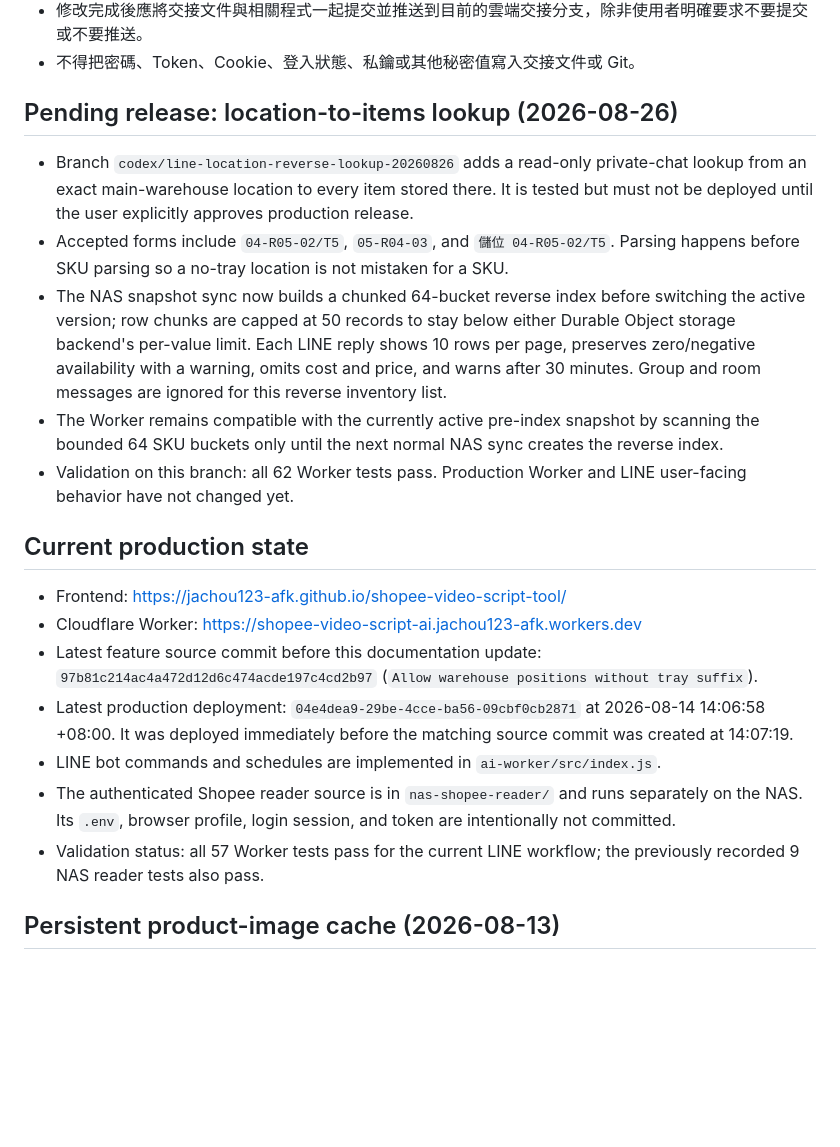
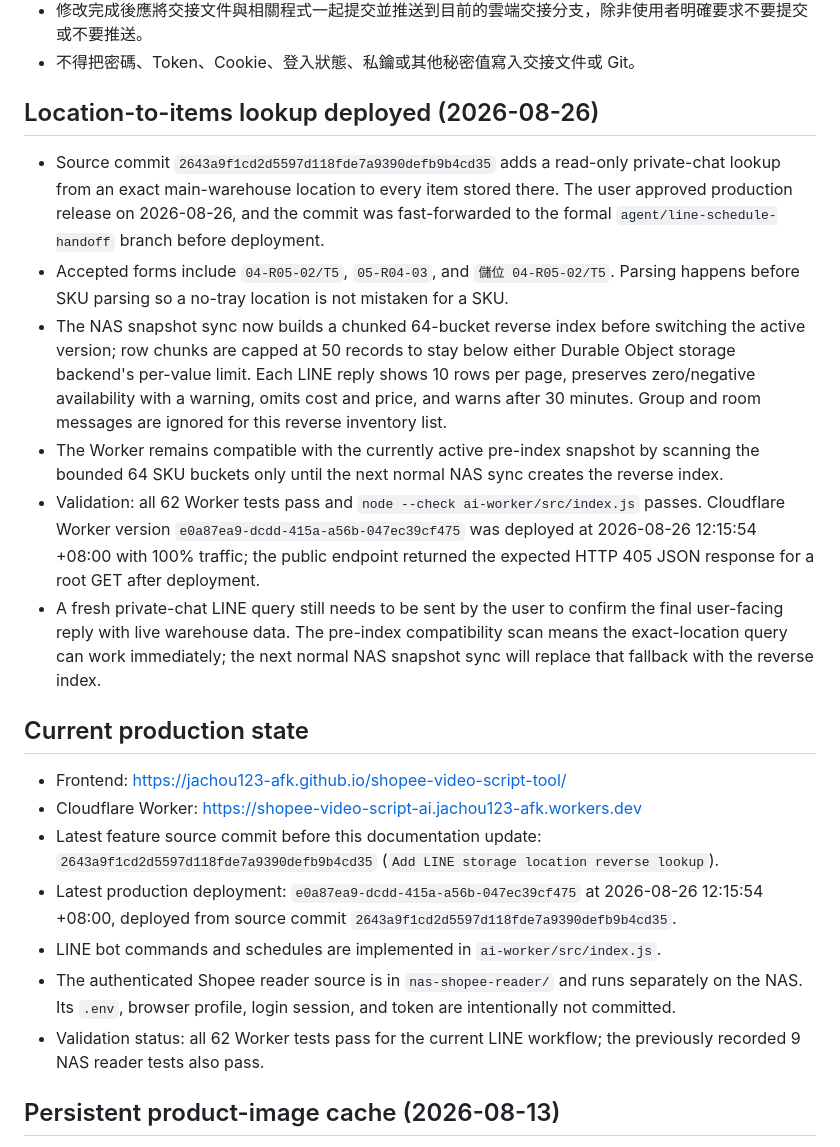
Before and after one commit to jachou123-afk/shopee-video-script-tool, a Markdown page: HANDOFF.md, the part around the change. Drawn GitHub-style; blank space fills up the shorter version.

Commit message:
Record LINE location lookup deployment

```diff
--- a/HANDOFF.md
+++ b/HANDOFF.md
@@ -24,23 +24,24 @@ git pull --ff-only origin agent/line-schedule-handoff
 - 修改完成後應將交接文件與相關程式一起提交並推送到目前的雲端交接分支，除非使用者明確要求不要提交或不要推送。
 - 不得把密碼、Token、Cookie、登入狀態、私鑰或其他秘密值寫入交接文件或 Git。
 
-## Pending release: location-to-items lookup (2026-08-26)
+## Location-to-items lookup deployed (2026-08-26)
 
-- Branch `codex/line-location-reverse-lookup-20260826` adds a read-only private-chat lookup from an exact main-warehouse location to every item stored there. It is tested but must not be deployed until the user explicitly approves production release.
+- Source commit `2643a9f1cd2d5597d118fde7a9390defb9b4cd35` adds a read-only private-chat lookup from an exact main-warehouse location to every item stored there. The user approved production release on 2026-08-26, and the commit was fast-forwarded to the formal `agent/line-schedule-handoff` branch before deployment.
 - Accepted forms include `04-R05-02/T5`, `05-R04-03`, and `儲位 04-R05-02/T5`. Parsing happens before SKU parsing so a no-tray location is not mistaken for a SKU.
 - The NAS snapshot sync now builds a chunked 64-bucket reverse index before switching the active version; row chunks are capped at 50 records to stay below either Durable Object storage backend's per-value limit. Each LINE reply shows 10 rows per page, preserves zero/negative availability with a warning, omits cost and price, and warns after 30 minutes. Group and room messages are ignored for this reverse inventory list.
 - The Worker remains compatible with the currently active pre-index snapshot by scanning the bounded 64 SKU buckets only until the next normal NAS sync creates the reverse index.
-- Validation on this branch: all 62 Worker tests pass. Production Worker and LINE user-facing behavior have not changed yet.
+- Validation: all 62 Worker tests pass and `node --check ai-worker/src/index.js` passes. Cloudflare Worker version `e0a87ea9-dcdd-415a-a56b-047ec39cf475` was deployed at 2026-08-26 12:15:54 +08:00 with 100% traffic; the public endpoint returned the expected HTTP 405 JSON response for a root GET after deployment.
+- A fresh private-chat LINE query still needs to be sent by the user to confirm the final user-facing reply with live warehouse data. The pre-index compatibility scan means the exact-location query can work immediately; the next normal NAS snapshot sync will replace that fallback with the reverse index.
 
 ## Current production state
 
 - Frontend: <https://jachou123-afk.github.io/shopee-video-script-tool/>
 - Cloudflare Worker: <https://shopee-video-script-ai.jachou123-afk.workers.dev>
-- Latest feature source commit before this documentation update: `97b81c214ac4a472d12d6c474acde197c4cd2b97` (`Allow warehouse positions without tray suffix`).
-- Latest production deployment: `04e4dea9-29be-4cce-ba56-09cbf0cb2871` at 2026-08-14 14:06:58 +08:00. It was deployed immediately before the matching source commit was created at 14:07:19.
+- Latest feature source commit before this documentation update: `2643a9f1cd2d5597d118fde7a9390defb9b4cd35` (`Add LINE storage location reverse lookup`).
+- Latest production deployment: `e0a87ea9-dcdd-415a-a56b-047ec39cf475` at 2026-08-26 12:15:54 +08:00, deployed from source commit `2643a9f1cd2d5597d118fde7a9390defb9b4cd35`.
 - LINE bot commands and schedules are implemented in `ai-worker/src/index.js`.
 - The authenticated Shopee reader source is in `nas-shopee-reader/` and runs separately on the NAS. Its `.env`, browser profile, login session, and token are intentionally not committed.
-- Validation status: all 57 Worker tests pass for the current LINE workflow; the previously recorded 9 NAS reader tests also pass.
+- Validation status: all 62 Worker tests pass for the current LINE workflow; the previously recorded 9 NAS reader tests also pass.
 
 ## Persistent product-image cache (2026-08-13)
 
```
